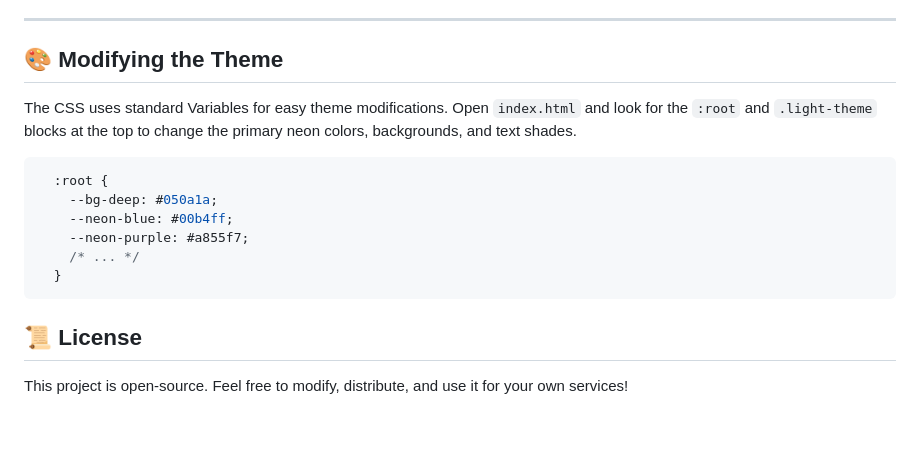
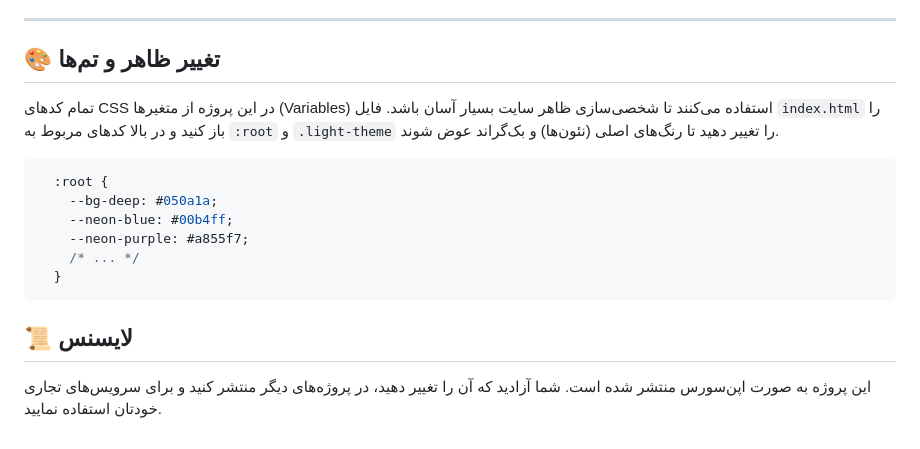
Before and after one commit to paliparsa/BluePrice, a Markdown page: README.md, the part around one of its changes. Rendered like a GitHub page.

````diff
--- a/README.md
+++ b/README.md
@@ -64,9 +61,8 @@ The Admin Panel allows you to easily edit site content without touching any code
 
 ---
 
-## 🎨 Modifying the Theme
-
-The CSS uses standard Variables for easy theme modifications. Open `index.html` and look for the `:root` and `.light-theme` blocks at the top to change the primary neon colors, backgrounds, and text shades.
+## 🎨 تغییر ظاهر و تم‌ها
+تمام کدهای CSS در این پروژه از متغیرها (Variables) استفاده می‌کنند تا شخصی‌سازی ظاهر سایت بسیار آسان باشد. فایل `index.html` را باز کنید و در بالا کدهای مربوط به `:root` و `.light-theme` را تغییر دهید تا رنگ‌های اصلی (نئون‌ها) و بک‌گراند عوض شوند.
 
 ```css
   :root {
@@ -77,5 +73,5 @@ The CSS uses standard Variables for easy theme modifications. Open `index.html`
   }
 ```
 
-## 📜 License
-This project is open-source. Feel free to modify, distribute, and use it for your own services!
+## 📜 لایسنس
+این پروژه به صورت اپن‌سورس منتشر شده است. شما آزادید که آن را تغییر دهید، در پروژه‌های دیگر منتشر کنید و برای سرویس‌های تجاری خودتان استفاده نمایید.
````
Also changed, not shown: other parts of README.md (+44 -47 lines).
